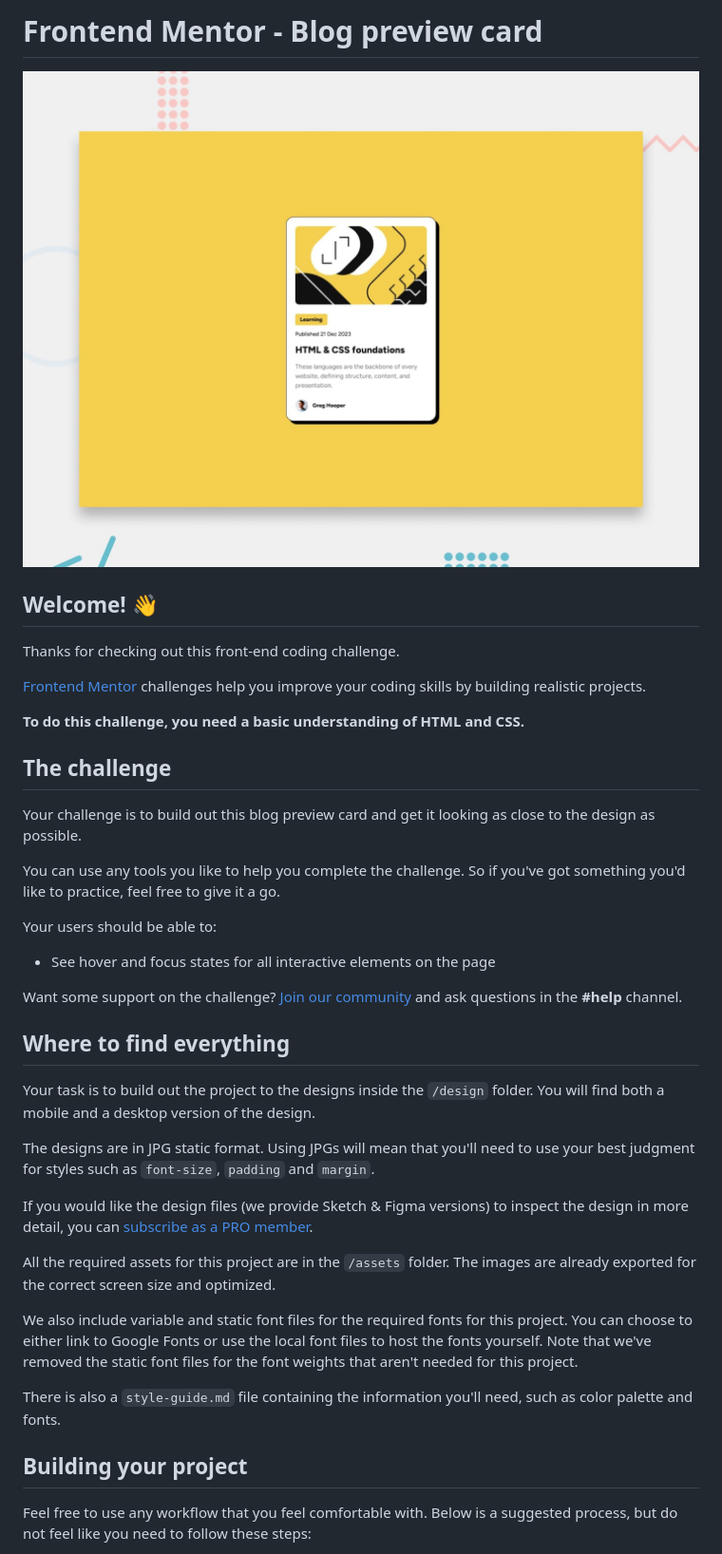
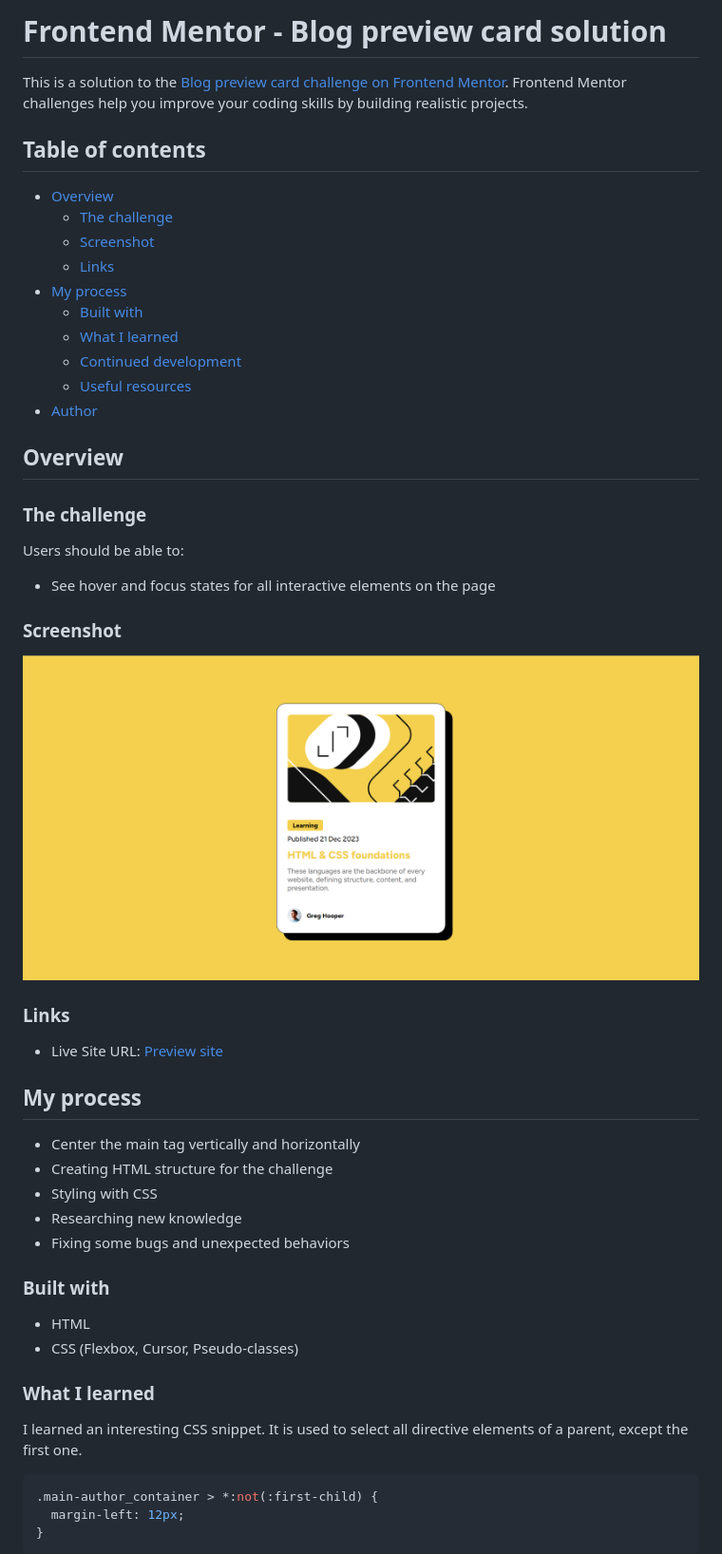
Before and after one commit to hinn1411/blog_preview_card, a Markdown page: README.md, the part around the change printed below. Shown: that part at 95% size. Rendered like a GitHub page; pictures changed too: assets/images/result.png (added).

````diff
--- a/README.md
+++ b/README.md
@@ -1,42 +1,57 @@
-# Frontend Mentor - Blog preview card
+# Frontend Mentor - Blog preview card solution
 
-![Design preview for the Blog preview card coding challenge](./design/desktop-preview.jpg)
+This is a solution to the [Blog preview card challenge on Frontend Mentor](https://www.frontendmentor.io/challenges/blog-preview-card-ckPaj01IcS). Frontend Mentor challenges help you improve your coding skills by building realistic projects.
 
-## Welcome! 👋
+## Table of contents
 
-Thanks for checking out this front-end coding challenge.
+- [Overview](#overview)
+  - [The challenge](#the-challenge)
+  - [Screenshot](#screenshot)
+  - [Links](#links)
+- [My process](#my-process)
+  - [Built with](#built-with)
+  - [What I learned](#what-i-learned)
+  - [Continued development](#continued-development)
+  - [Useful resources](#useful-resources)
+- [Author](#author)
 
-[Frontend Mentor](https://www.frontendmentor.io) challenges help you improve your coding skills by building realistic projects.
 
-**To do this challenge, you need a basic understanding of HTML and CSS.**
 
-## The challenge
+## Overview
 
-Your challenge is to build out this blog preview card and get it looking as close to the design as possible.
+### The challenge
 
-You can use any tools you like to help you complete the challenge. So if you've got something you'd like to practice, feel free to give it a go.
-
-Your users should be able to:
+Users should be able to:
 
 - See hover and focus states for all interactive elements on the page
 
-Want some support on the challenge? [Join our community](https://www.frontendmentor.io/community) and ask questions in the **#help** channel.
+### Screenshot
 
-## Where to find everything
+![My work](./assets/images/result.png)
 
-Your task is to build out the project to the designs inside the `/design` folder. You will find both a mobile and a desktop version of the design.
 
-The designs are in JPG static format. Using JPGs will mean that you'll need to use your best judgment for styles such as `font-size`, `padding` and `margin`.
+### Links
 
-If you would like the design files (we provide Sketch & Figma versions) to inspect the design in more detail, you can [subscribe as a PRO member](https://www.frontendmentor.io/pro).
+- Live Site URL: [Preview site](https://hinn1411.github.io/blog_preview_card/)
 
-All the required assets for this project are in the `/assets` folder. The images are already exported for the correct screen size and optimized.
+## My process
+- Center the main tag vertically and horizontally
+- Creating HTML structure for the challenge
+- Styling with CSS
+- Researching new knowledge
+- Fixing some bugs and unexpected behaviors
 
-We also include variable and static font files for the required fonts for this project. You can choose to either link to Google Fonts or use the local font files to host the fonts yourself. Note that we've removed the static font files for the font weights that aren't needed for this project.
+### Built with
 
-There is also a `style-guide.md` file containing the information you'll need, such as color palette and fonts.
+- HTML
+- CSS (Flexbox, Cursor, Pseudo-classes)
 
-## Building your project
+### What I learned
 
-Feel free to use any workflow that you feel comfortable with. Below is a suggested process, but do not feel like you need to follow these steps:
+I learned an interesting CSS snippet. It is used to select all directive elements of a parent, except the first one.
+```css
+.main-author_container > *:not(:first-child) {
+  margin-left: 12px;
+}
+```
 
````
Also changed, not shown: other parts of README.md (+6 -43 lines), README-template.md (deleted, +0 -110 lines).
